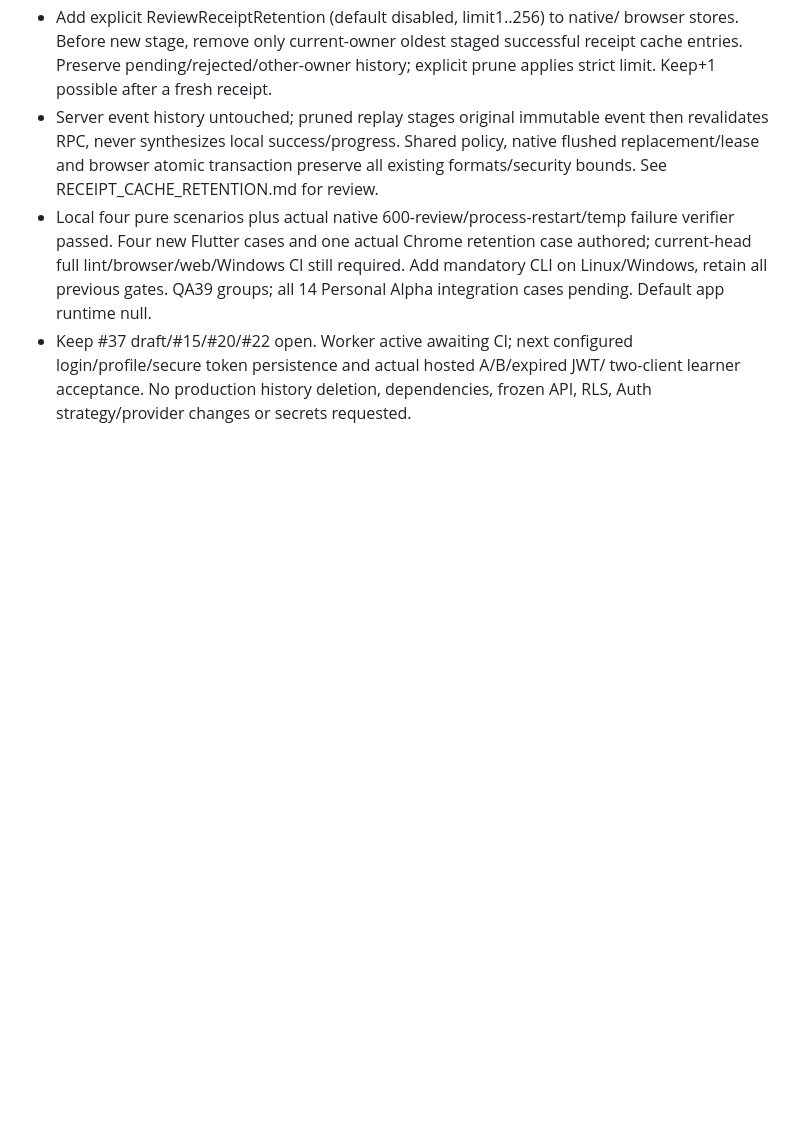
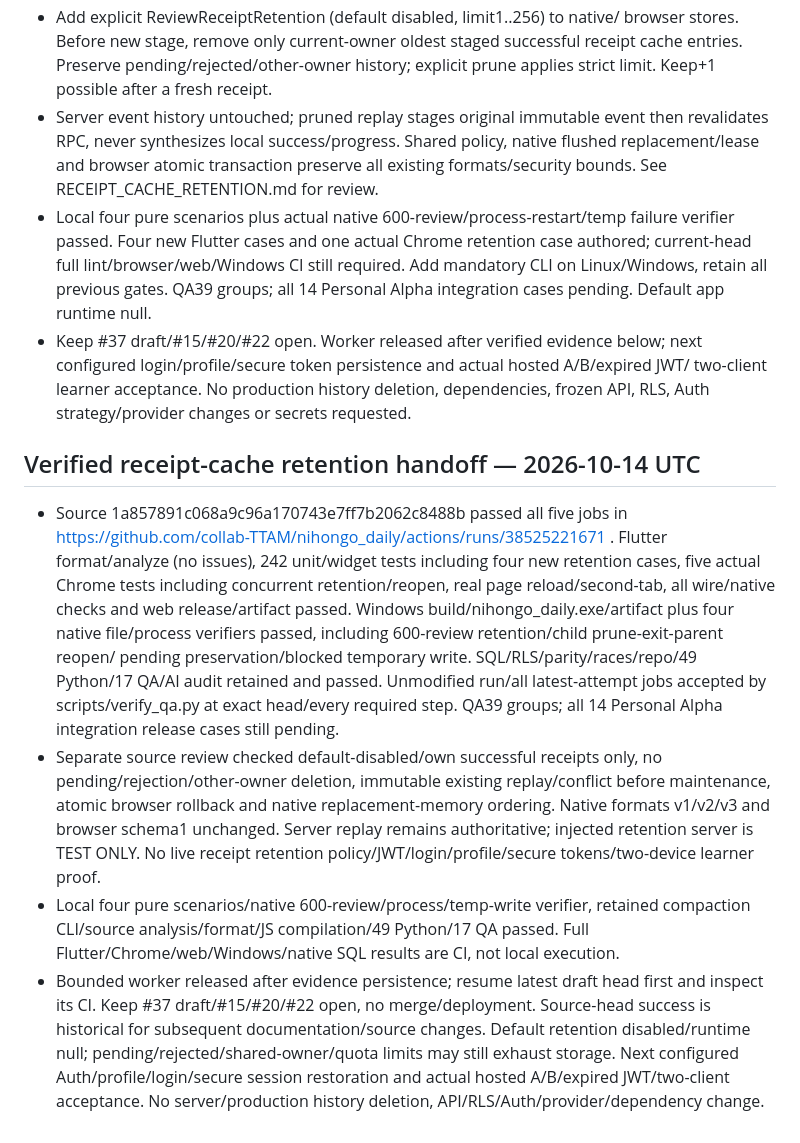
Before and after one commit to collab-TTAM/nihongo_daily, a Markdown page: docs/PROJECT_STATUS.md, the part around the change. Rendered like a GitHub page; blank space fills up the shorter version.

Commit message:
Record verified owner-scoped receipt retention CI and handoff

```diff
--- a/docs/PROJECT_STATUS.md
+++ b/docs/PROJECT_STATUS.md
@@ -810,7 +810,37 @@ Personal Alpha gaps are queued as #11–#18; see CONTRACT_BASELINE for the map.
   case authored; current-head full lint/browser/web/Windows CI still required.
   Add mandatory CLI on Linux/Windows, retain all previous gates. QA39 groups;
   all 14 Personal Alpha integration cases pending. Default app runtime null.
-- Keep #37 draft/#15/#20/#22 open. Worker active awaiting CI; next configured
+- Keep #37 draft/#15/#20/#22 open. Worker released after verified evidence below; next configured
   login/profile/secure token persistence and actual hosted A/B/expired JWT/
   two-client learner acceptance. No production history deletion, dependencies,
   frozen API, RLS, Auth strategy/provider changes or secrets requested.
+
+## Verified receipt-cache retention handoff — 2026-10-14 UTC
+
+- Source 1a857891c068a9c96a170743e7ff7b2062c8488b passed all five jobs in
+  https://github.com/collab-TTAM/nihongo_daily/actions/runs/38525221671 .
+  Flutter format/analyze (no issues), 242 unit/widget tests including four new
+  retention cases, five actual Chrome tests including concurrent retention/reopen,
+  real page reload/second-tab, all wire/native checks and web release/artifact
+  passed. Windows build/nihongo_daily.exe/artifact plus four native file/process
+  verifiers passed, including 600-review retention/child prune-exit-parent reopen/
+  pending preservation/blocked temporary write. SQL/RLS/parity/races/repo/49
+  Python/17 QA/AI audit retained and passed. Unmodified run/all latest-attempt
+  jobs accepted by scripts/verify_qa.py at exact head/every required step. QA39
+  groups; all 14 Personal Alpha integration release cases still pending.
+- Separate source review checked default-disabled/own successful receipts only,
+  no pending/rejection/other-owner deletion, immutable existing replay/conflict
+  before maintenance, atomic browser rollback and native replacement-memory
+  ordering. Native formats v1/v2/v3 and browser schema1 unchanged. Server replay
+  remains authoritative; injected retention server is TEST ONLY. No live receipt
+  retention policy/JWT/login/profile/secure tokens/two-device learner proof.
+- Local four pure scenarios/native 600-review/process/temp-write verifier, retained
+  compaction CLI/source analysis/format/JS compilation/49 Python/17 QA passed.
+  Full Flutter/Chrome/web/Windows/native SQL results are CI, not local execution.
+- Bounded worker released after evidence persistence; resume latest draft head
+  first and inspect its CI. Keep #37 draft/#15/#20/#22 open, no merge/deployment.
+  Source-head success is historical for subsequent documentation/source changes.
+  Default retention disabled/runtime null; pending/rejected/shared-owner/quota
+  limits may still exhaust storage. Next configured Auth/profile/login/secure
+  session restoration and actual hosted A/B/expired JWT/two-client acceptance.
+  No server/production history deletion, API/RLS/Auth/provider/dependency change.
```
Also changed, not shown: docs/RECEIPT_CACHE_RETENTION.md (+8 -0 lines).
